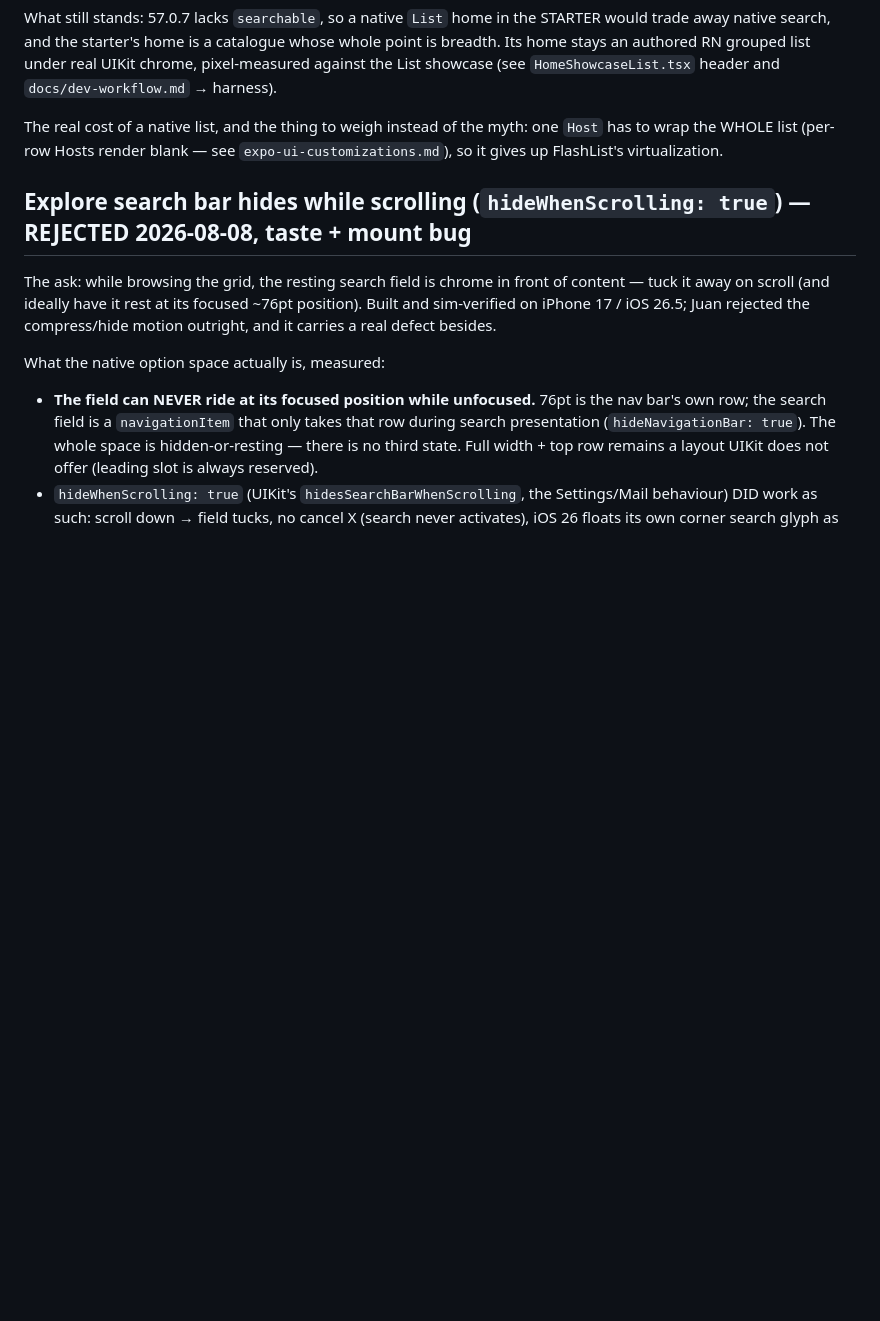
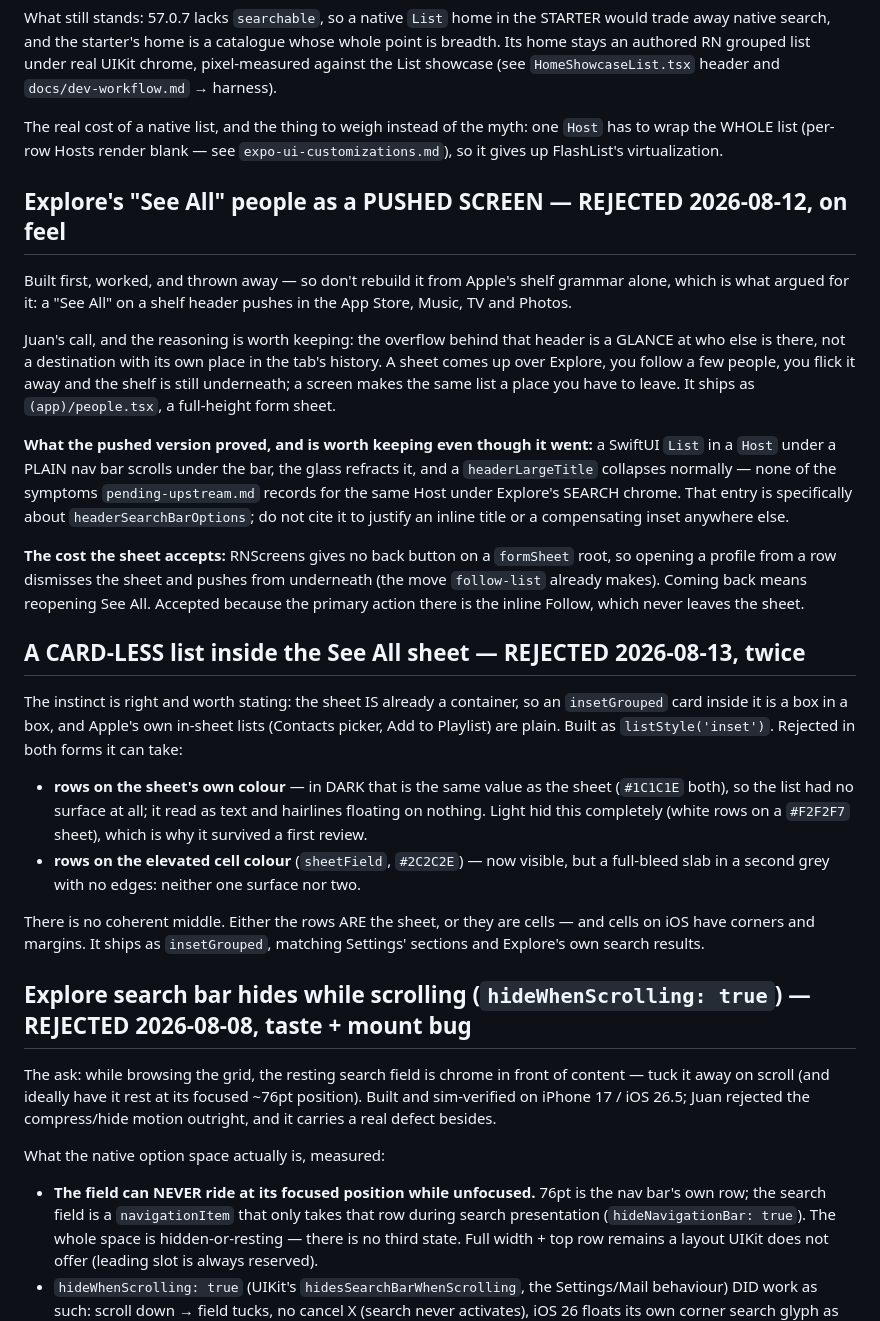
Before and after one commit to juanevillam/sound-shaper, a Markdown page: docs/rejected-experiments.md, the part around the change. GitHub-like rendering; blank space fills up the shorter version.

```diff
--- a/docs/rejected-experiments.md
+++ b/docs/rejected-experiments.md
@@ -90,6 +90,50 @@ The real cost of a native list, and the thing to weigh instead of the myth: one
 `Host` has to wrap the WHOLE list (per-row Hosts render blank — see
 `expo-ui-customizations.md`), so it gives up FlashList's virtualization.
 
+## Explore's "See All" people as a PUSHED SCREEN — REJECTED 2026-08-12, on feel
+
+Built first, worked, and thrown away — so don't rebuild it from Apple's shelf
+grammar alone, which is what argued for it: a "See All" on a shelf header pushes
+in the App Store, Music, TV and Photos.
+
+Juan's call, and the reasoning is worth keeping: the overflow behind that header
+is a GLANCE at who else is there, not a destination with its own place in the
+tab's history. A sheet comes up over Explore, you follow a few people, you flick
+it away and the shelf is still underneath; a screen makes the same list a place
+you have to leave. It ships as `(app)/people.tsx`, a full-height form sheet.
+
+**What the pushed version proved, and is worth keeping even though it went:**
+a SwiftUI `List` in a `Host` under a PLAIN nav bar scrolls under the bar, the
+glass refracts it, and a `headerLargeTitle` collapses normally — none of the
+symptoms `pending-upstream.md` records for the same Host under Explore's SEARCH
+chrome. That entry is specifically about `headerSearchBarOptions`; do not cite it
+to justify an inline title or a compensating inset anywhere else.
+
+**The cost the sheet accepts:** RNScreens gives no back button on a `formSheet`
+root, so opening a profile from a row dismisses the sheet and pushes from
+underneath (the move `follow-list` already makes). Coming back means reopening
+See All. Accepted because the primary action there is the inline Follow, which
+never leaves the sheet.
+
+## A CARD-LESS list inside the See All sheet — REJECTED 2026-08-13, twice
+
+The instinct is right and worth stating: the sheet IS already a container, so an
+`insetGrouped` card inside it is a box in a box, and Apple's own in-sheet lists
+(Contacts picker, Add to Playlist) are plain. Built as `listStyle('inset')`.
+Rejected in both forms it can take:
+
+- **rows on the sheet's own colour** — in DARK that is the same value as the
+  sheet (`#1C1C1E` both), so the list had no surface at all; it read as text and
+  hairlines floating on nothing. Light hid this completely (white rows on a
+  `#F2F2F7` sheet), which is why it survived a first review.
+- **rows on the elevated cell colour** (`sheetField`, `#2C2C2E`) — now visible,
+  but a full-bleed slab in a second grey with no edges: neither one surface nor
+  two.
+
+There is no coherent middle. Either the rows ARE the sheet, or they are cells —
+and cells on iOS have corners and margins. It ships as `insetGrouped`, matching
+Settings' sections and Explore's own search results.
+
 ## Explore search bar hides while scrolling (`hideWhenScrolling: true`) — REJECTED 2026-08-08, taste + mount bug
 
 The ask: while browsing the grid, the resting search field is chrome in front
```
Also changed, not shown: docs/component-matrix.md (+30 -13 lines), docs/dev-workflow.md (+13 -1 lines).
